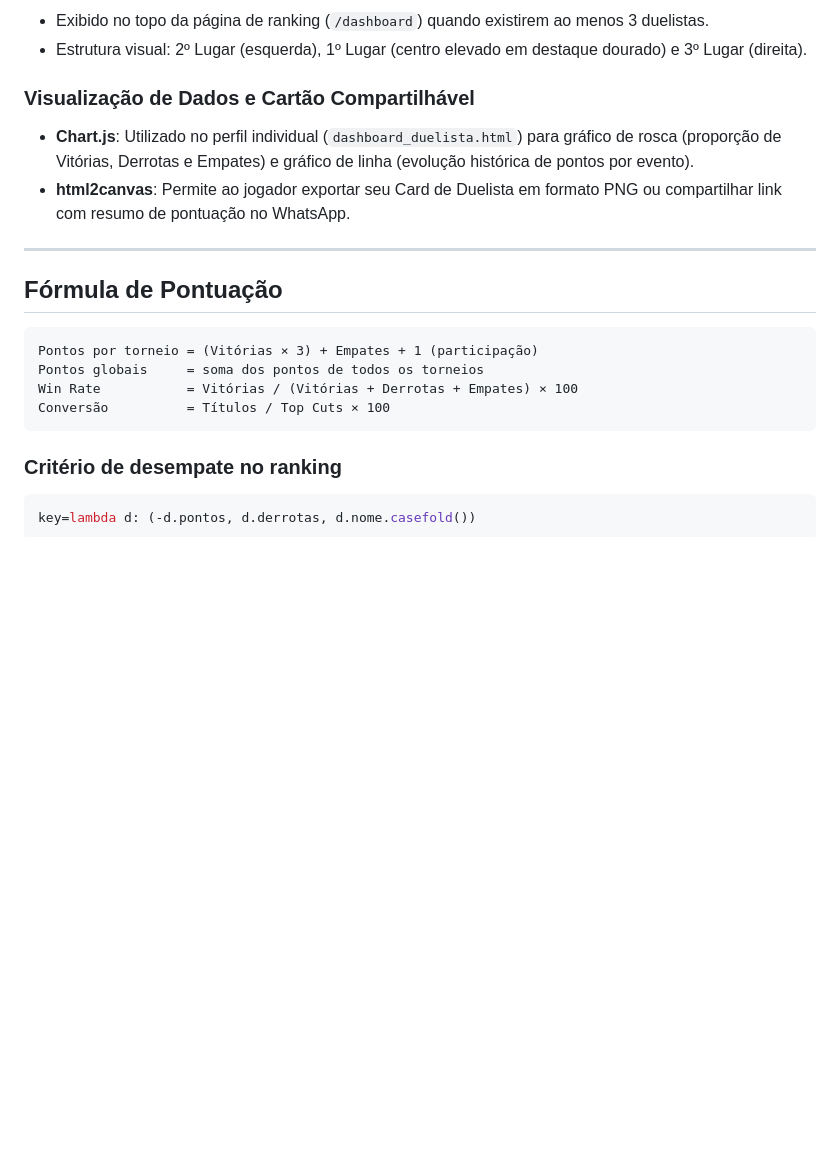
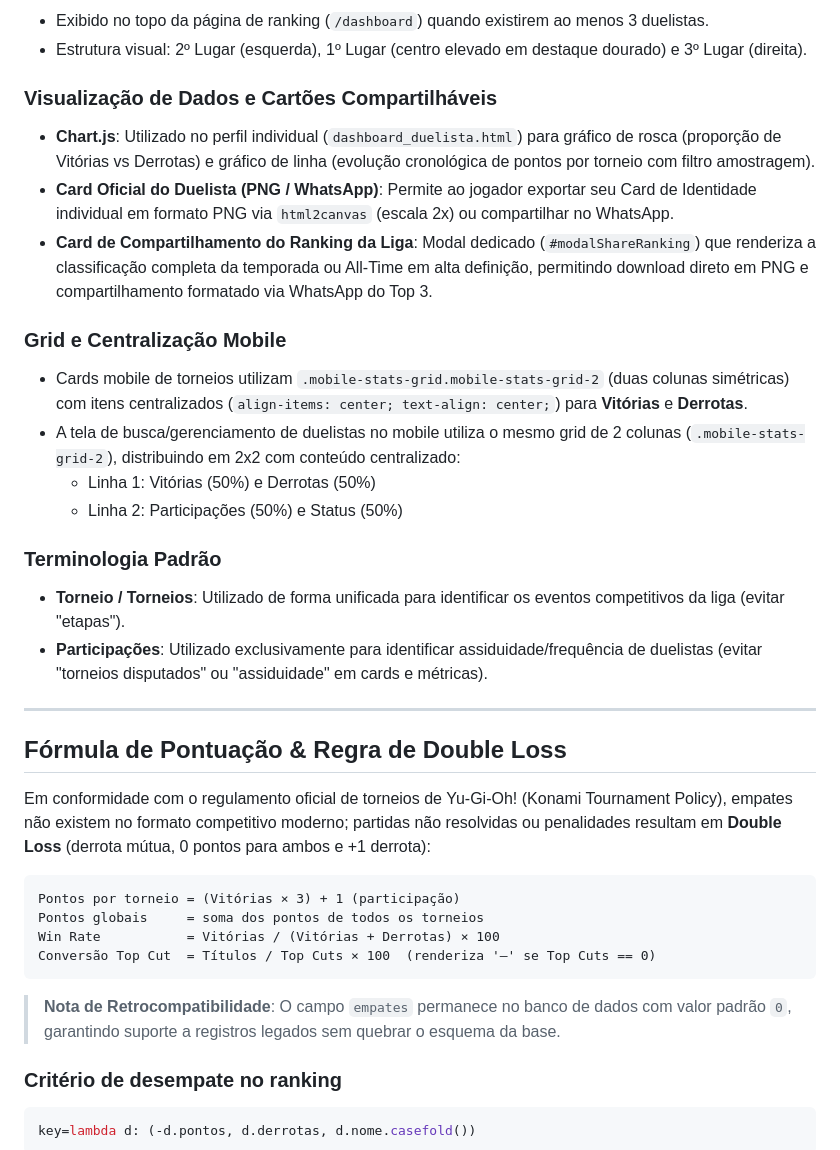
Before and after one commit to Luan-Diniz02/YGO-Tournament-Manager, a Markdown page: docs/CONTEXT.md, the part around the change. Rendered like a GitHub page; blank space fills up the shorter version.

````diff
--- a/docs/CONTEXT.md
+++ b/docs/CONTEXT.md
@@ -172,21 +172,38 @@ com os gradientes já definidos no CSS.
 - Exibido no topo da página de ranking (`/dashboard`) quando existirem ao menos 3 duelistas.
 - Estrutura visual: 2º Lugar (esquerda), 1º Lugar (centro elevado em destaque dourado) e 3º Lugar (direita).
 
-### Visualização de Dados e Cartão Compartilhável
+### Visualização de Dados e Cartões Compartilháveis
 
-- **Chart.js**: Utilizado no perfil individual (`dashboard_duelista.html`) para gráfico de rosca (proporção de Vitórias, Derrotas e Empates) e gráfico de linha (evolução histórica de pontos por evento).
-- **html2canvas**: Permite ao jogador exportar seu Card de Duelista em formato PNG ou compartilhar link com resumo de pontuação no WhatsApp.
+- **Chart.js**: Utilizado no perfil individual (`dashboard_duelista.html`) para gráfico de rosca (proporção de Vitórias vs Derrotas) e gráfico de linha (evolução cronológica de pontos por torneio com filtro amostragem).
+- **Card Oficial do Duelista (PNG / WhatsApp)**: Permite ao jogador exportar seu Card de Identidade individual em formato PNG via `html2canvas` (escala 2x) ou compartilhar no WhatsApp.
+- **Card de Compartilhamento do Ranking da Liga**: Modal dedicado (`#modalShareRanking`) que renderiza a classificação completa da temporada ou All-Time em alta definição, permitindo download direto em PNG e compartilhamento formatado via WhatsApp do Top 3.
+
+### Grid e Centralização Mobile
+
+- Cards mobile de torneios utilizam `.mobile-stats-grid.mobile-stats-grid-2` (duas colunas simétricas) com itens centralizados (`align-items: center; text-align: center;`) para **Vitórias** e **Derrotas**.
+- A tela de busca/gerenciamento de duelistas no mobile utiliza o mesmo grid de 2 colunas (`.mobile-stats-grid-2`), distribuindo em 2x2 com conteúdo centralizado:
+  - Linha 1: Vitórias (50%) e Derrotas (50%)
+  - Linha 2: Participações (50%) e Status (50%)
+
+### Terminologia Padrão
+
+- **Torneio / Torneios**: Utilizado de forma unificada para identificar os eventos competitivos da liga (evitar "etapas").
+- **Participações**: Utilizado exclusivamente para identificar assiduidade/frequência de duelistas (evitar "torneios disputados" ou "assiduidade" em cards e métricas).
 
 ---
 
-## Fórmula de Pontuação
+## Fórmula de Pontuação & Regra de Double Loss
+
+Em conformidade com o regulamento oficial de torneios de Yu-Gi-Oh! (Konami Tournament Policy), empates não existem no formato competitivo moderno; partidas não resolvidas ou penalidades resultam em **Double Loss** (derrota mútua, 0 pontos para ambos e +1 derrota):
 
 ```
-Pontos por torneio = (Vitórias × 3) + Empates + 1 (participação)
+Pontos por torneio = (Vitórias × 3) + 1 (participação)
 Pontos globais     = soma dos pontos de todos os torneios
-Win Rate           = Vitórias / (Vitórias + Derrotas + Empates) × 100
-Conversão          = Títulos / Top Cuts × 100
+Win Rate           = Vitórias / (Vitórias + Derrotas) × 100
+Conversão Top Cut  = Títulos / Top Cuts × 100  (renderiza '—' se Top Cuts == 0)
 ```
+
+> **Nota de Retrocompatibilidade**: O campo `empates` permanece no banco de dados com valor padrão `0`, garantindo suporte a registros legados sem quebrar o esquema da base.
 
 ### Critério de desempate no ranking
 
````
Also changed, not shown: README.md (+6 -3 lines).
